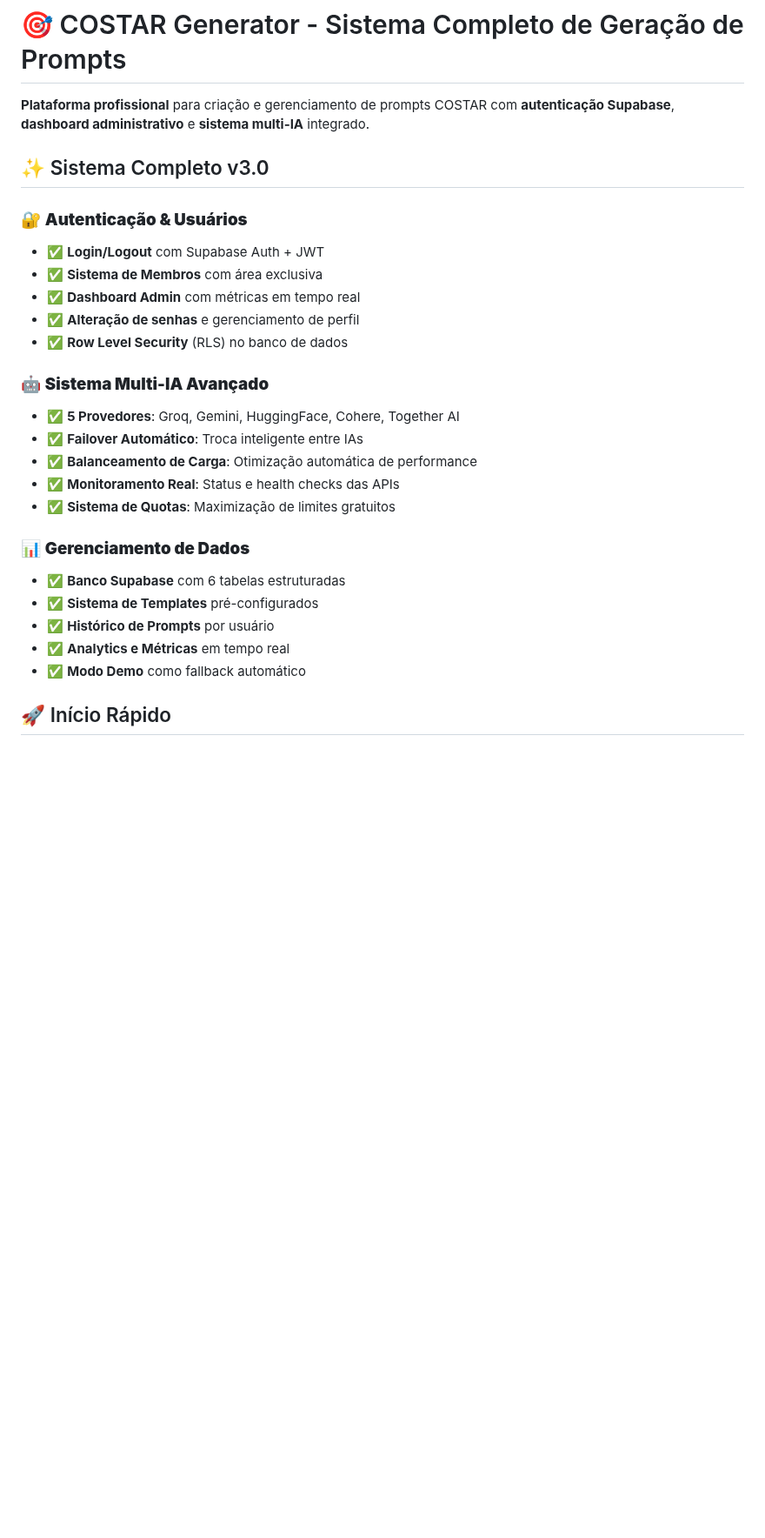
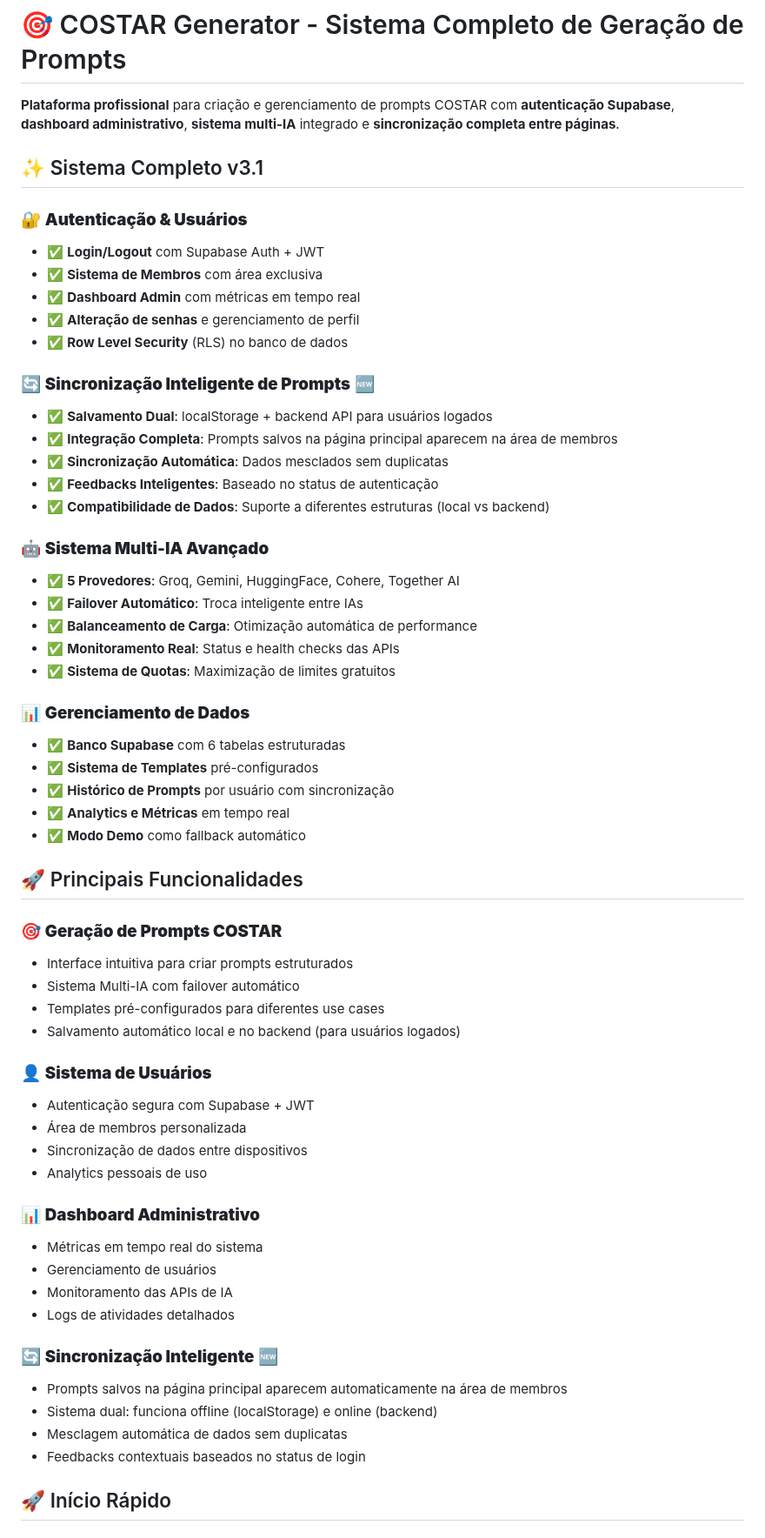
Before and after one commit to RobertoSilvaDevFullStack/Gerador-de-Prompt-COSTAR, a Markdown page: README.md, the part around one of its changes. Shown at 87% size. GitHub-like rendering; blank space fills up the shorter version.

```diff
--- a/README.md
+++ b/README.md
@@ -1,8 +1,8 @@
 # 🎯 COSTAR Generator - Sistema Completo de Geração de Prompts
 
-**Plataforma profissional** para criação e gerenciamento de prompts COSTAR com **autenticação Supabase**, **dashboard administrativo** e **sistema multi-IA** integrado.
+**Plataforma profissional** para criação e gerenciamento de prompts COSTAR com **autenticação Supabase**, **dashboard administrativo**, **sistema multi-IA** integrado e **sincronização completa entre páginas**.
 
-## ✨ Sistema Completo v3.0
+## ✨ Sistema Completo v3.1
 
 ### 🔐 **Autenticação & Usuários**
 
@@ -11,6 +11,14 @@
 - ✅ **Dashboard Admin** com métricas em tempo real
 - ✅ **Alteração de senhas** e gerenciamento de perfil
 - ✅ **Row Level Security** (RLS) no banco de dados
+
+### 🔄 **Sincronização Inteligente de Prompts** 🆕
+
+- ✅ **Salvamento Dual**: localStorage + backend API para usuários logados
+- ✅ **Integração Completa**: Prompts salvos na página principal aparecem na área de membros
+- ✅ **Sincronização Automática**: Dados mesclados sem duplicatas
+- ✅ **Feedbacks Inteligentes**: Baseado no status de autenticação
+- ✅ **Compatibilidade de Dados**: Suporte a diferentes estruturas (local vs backend)
 
 ### 🤖 **Sistema Multi-IA Avançado**
 
@@ -24,9 +32,35 @@
 
 - ✅ **Banco Supabase** com 6 tabelas estruturadas
 - ✅ **Sistema de Templates** pré-configurados
-- ✅ **Histórico de Prompts** por usuário
+- ✅ **Histórico de Prompts** por usuário com sincronização
 - ✅ **Analytics e Métricas** em tempo real
 - ✅ **Modo Demo** como fallback automático
+
+## 🚀 Principais Funcionalidades
+
+### 🎯 **Geração de Prompts COSTAR**
+- Interface intuitiva para criar prompts estruturados
+- Sistema Multi-IA com failover automático
+- Templates pré-configurados para diferentes use cases
+- Salvamento automático local e no backend (para usuários logados)
+
+### 👤 **Sistema de Usuários**
+- Autenticação segura com Supabase + JWT
+- Área de membros personalizada
+- Sincronização de dados entre dispositivos
+- Analytics pessoais de uso
+
+### 📊 **Dashboard Administrativo**
+- Métricas em tempo real do sistema
+- Gerenciamento de usuários
+- Monitoramento das APIs de IA
+- Logs de atividades detalhados
+
+### 🔄 **Sincronização Inteligente** 🆕
+- Prompts salvos na página principal aparecem automaticamente na área de membros
+- Sistema dual: funciona offline (localStorage) e online (backend)
+- Mesclagem automática de dados sem duplicatas
+- Feedbacks contextuais baseados no status de login
 
 ## 🚀 Início Rápido
 
```
Also changed, not shown: other parts of README.md (+23 -7 lines).
